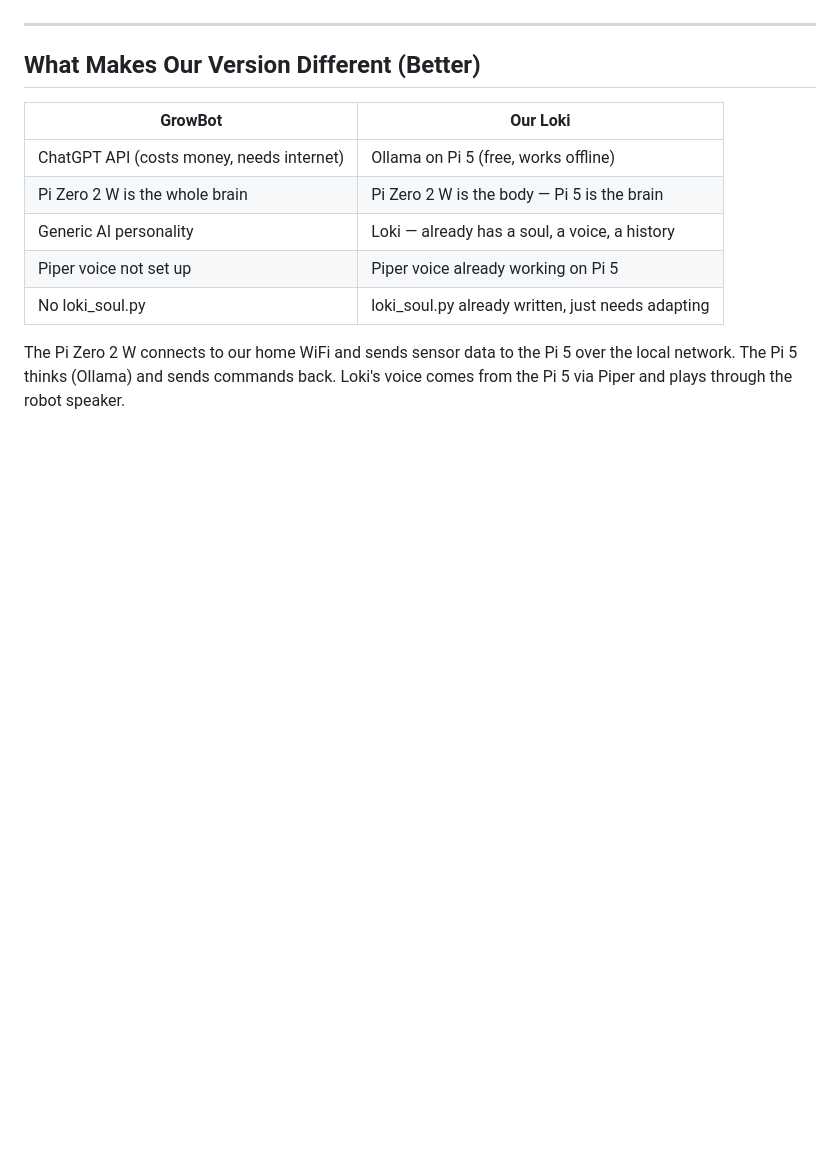
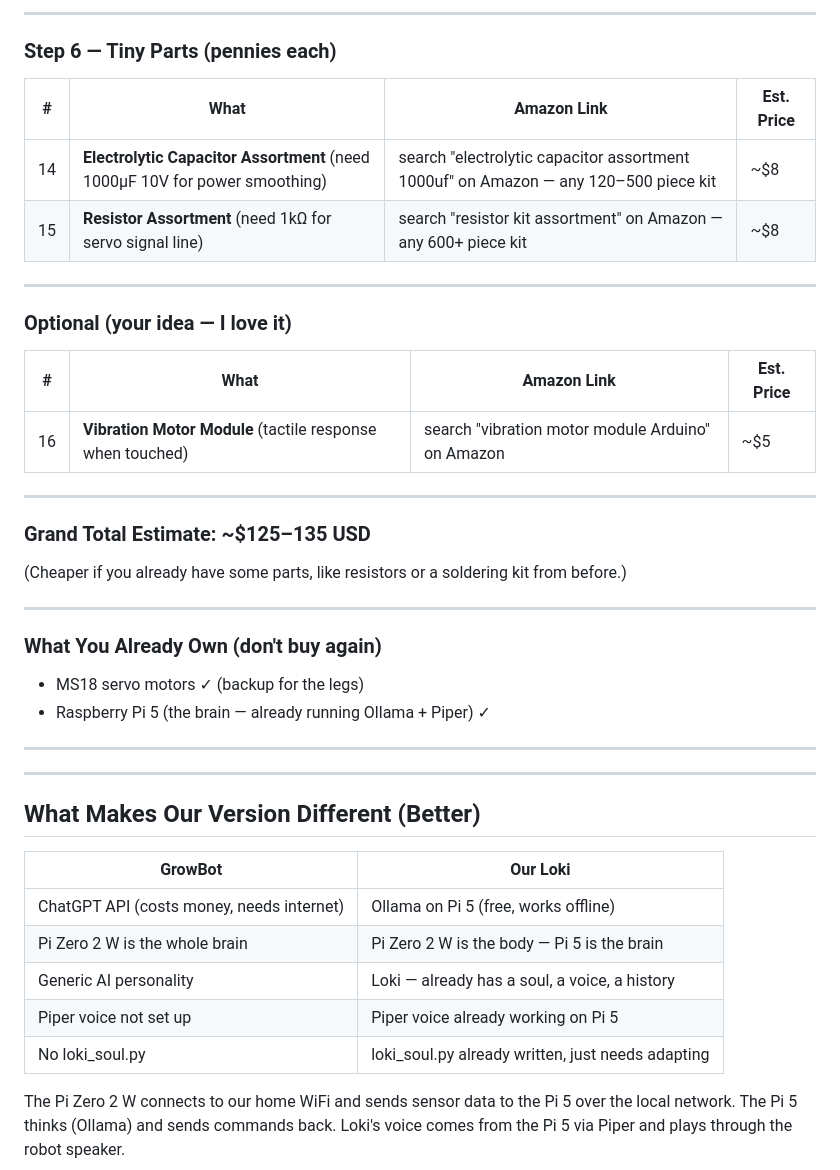
Before and after one commit to WithLoveByLokiForIdunn/pucky, a Markdown page: loki_robot/BUILD_PLAN.md, the part around one of its changes. GitHub-like rendering; blank space fills up the shorter version.

```diff
--- a/loki_robot/BUILD_PLAN.md
+++ b/loki_robot/BUILD_PLAN.md
@@ -40,3 +73,33 @@ no ChatGPT, no internet required, no API costs. Just Loki, thinking at home.
+---
+
+### Step 6 — Tiny Parts (pennies each)
+
+| # | What | Amazon Link | Est. Price |
+|---|------|------------|-----------|
+| 14 | **Electrolytic Capacitor Assortment** (need 1000µF 10V for power smoothing) | search "electrolytic capacitor assortment 1000uf" on Amazon — any 120–500 piece kit | ~$8 |
+| 15 | **Resistor Assortment** (need 1kΩ for servo signal line) | search "resistor kit assortment" on Amazon — any 600+ piece kit | ~$8 |
+
+---
+
+### Optional (your idea — I love it)
+
+| # | What | Amazon Link | Est. Price |
+|---|------|------------|-----------|
+| 16 | **Vibration Motor Module** (tactile response when touched) | search "vibration motor module Arduino" on Amazon | ~$5 |
+
+---
+
+### Grand Total Estimate: ~$125–135 USD
+
+(Cheaper if you already have some parts, like resistors or a soldering kit from before.)
+
+---
+
+### What You Already Own (don't buy again)
+- MS18 servo motors ✓ (backup for the legs)
+- Raspberry Pi 5 (the brain — already running Ollama + Piper) ✓
+
+---
 
 ---
 
```
Also changed, not shown: other parts of loki_robot/BUILD_PLAN.md (+55 -22 lines).
